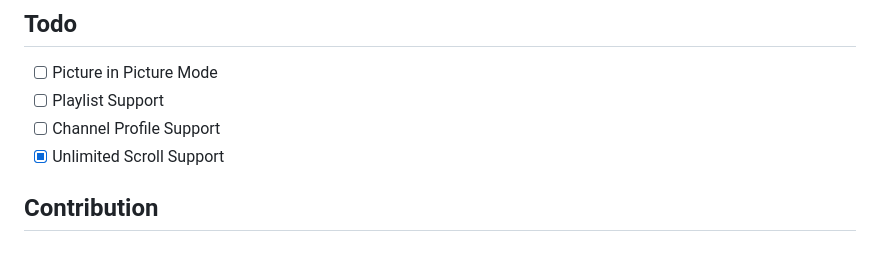
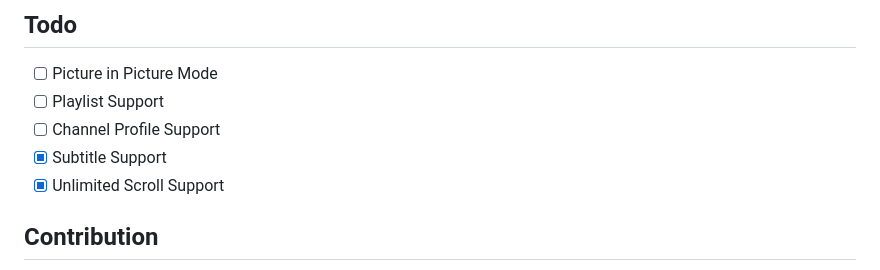
Before and after one commit to mu-fazil-vk/FluxTube, a Markdown page: README.md, the part around the change. Rendered like a GitHub page.

```diff
--- a/README.md
+++ b/README.md
@@ -41,6 +41,7 @@ You can download the latest version of the app from the [releases page](https://
 - [ ] Picture in Picture Mode
 - [ ] Playlist Support
 - [ ] Channel Profile Support
+- [x] Subtitle Support
 - [x] Unlimited Scroll Support
 
 ## Contribution
```
